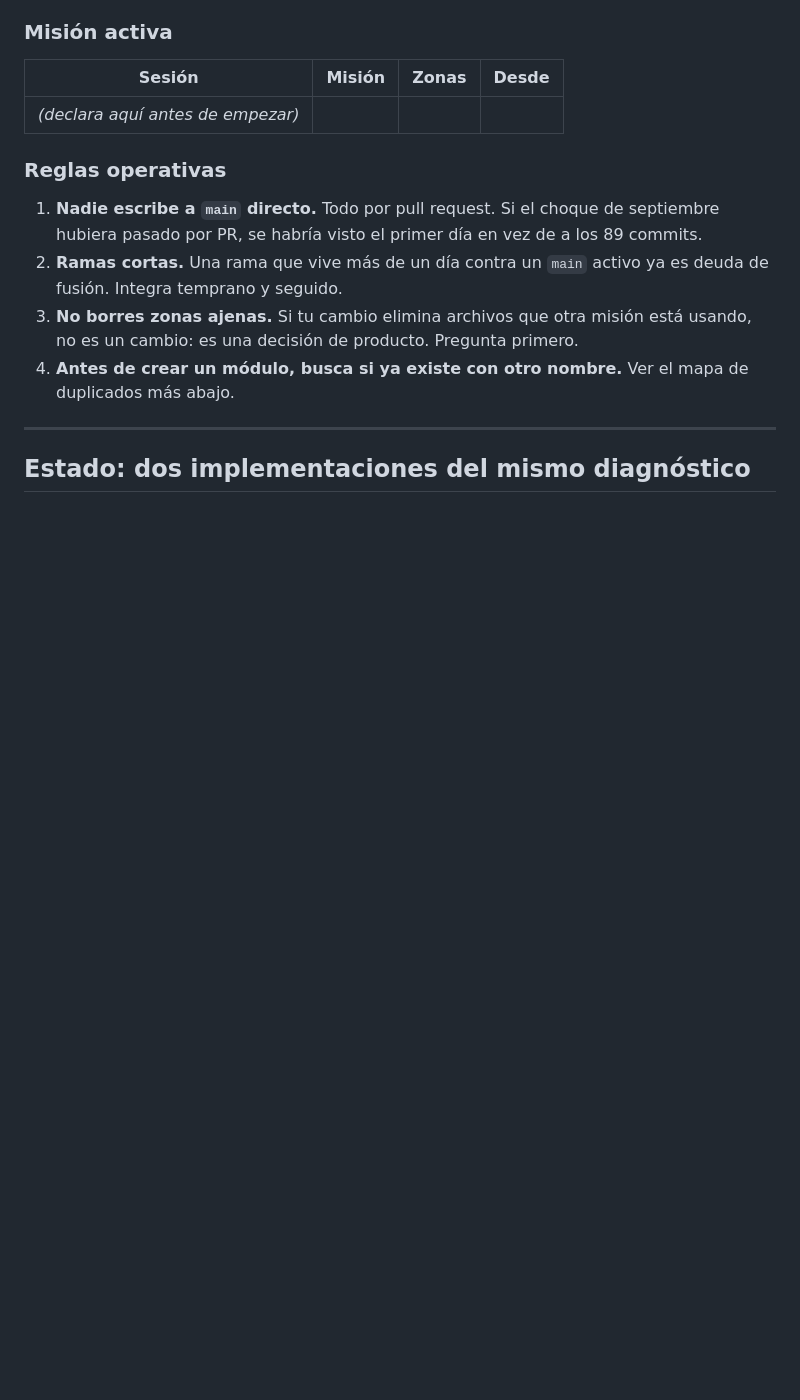
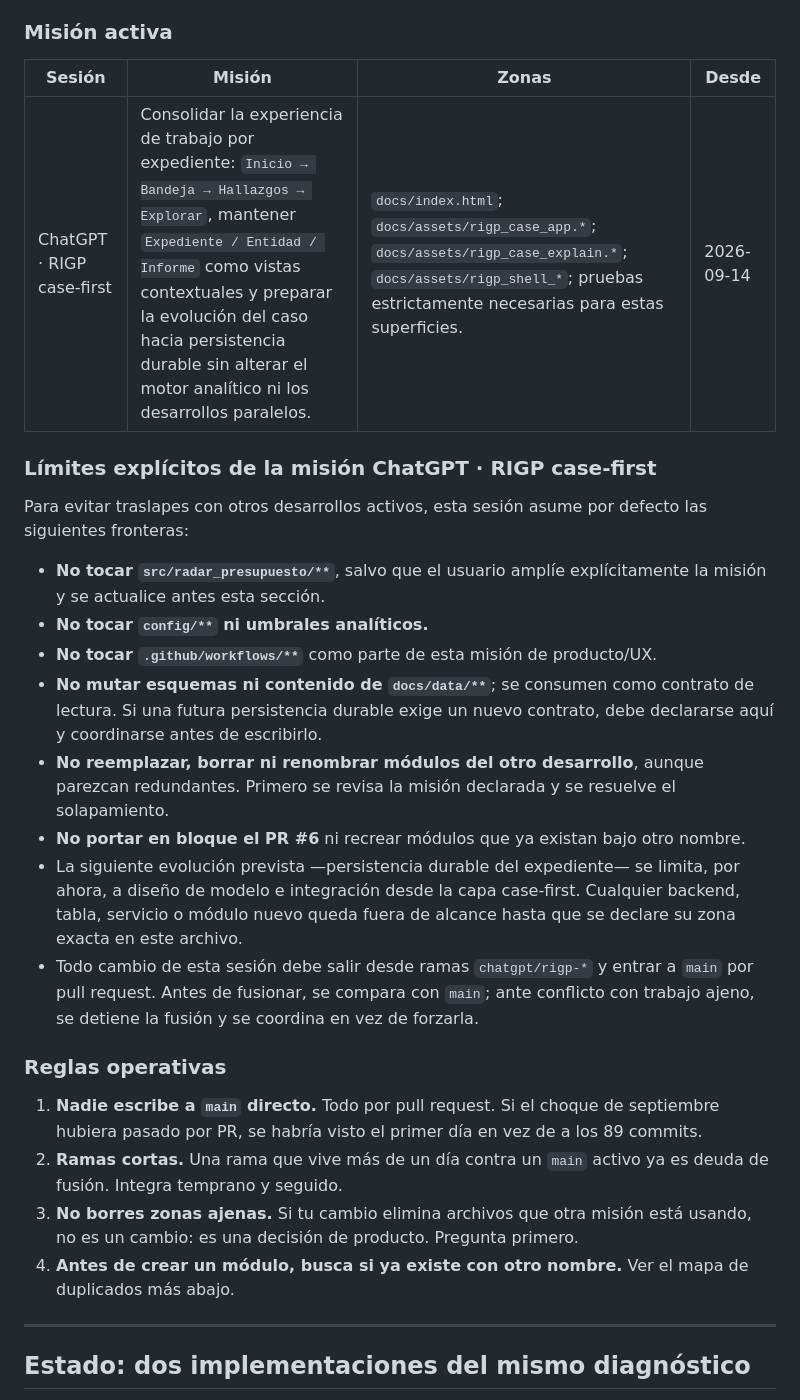
Before and after one commit to smoralesm07-source/Rada_Presupuesto_Abierto, a Markdown page: CLAUDE.md, the part around the change. Rendered like a GitHub page; blank space fills up the shorter version.

Commit message:
docs: declara mision ChatGPT RIGP y limites de trabajo

```diff
--- a/CLAUDE.md
+++ b/CLAUDE.md
@@ -28,7 +28,30 @@ nunca si ambas son «mejora el sistema».
 
 | Sesión | Misión | Zonas | Desde |
 |---|---|---|---|
-| _(declara aquí antes de empezar)_ | | | |
+| ChatGPT · RIGP case-first | Consolidar la experiencia de trabajo por expediente: `Inicio → Bandeja → Hallazgos → Explorar`, mantener `Expediente / Entidad / Informe` como vistas contextuales y preparar la evolución del caso hacia persistencia durable sin alterar el motor analítico ni los desarrollos paralelos. | `docs/index.html`; `docs/assets/rigp_case_app.*`; `docs/assets/rigp_case_explain.*`; `docs/assets/rigp_shell_*`; pruebas estrictamente necesarias para estas superficies. | 2026-09-14 |
+
+### Límites explícitos de la misión ChatGPT · RIGP case-first
+
+Para evitar traslapes con otros desarrollos activos, esta sesión asume por defecto
+las siguientes fronteras:
+
+- **No tocar `src/radar_presupuesto/**`**, salvo que el usuario amplíe explícitamente
+  la misión y se actualice antes esta sección.
+- **No tocar `config/**` ni umbrales analíticos.**
+- **No tocar `.github/workflows/**`** como parte de esta misión de producto/UX.
+- **No mutar esquemas ni contenido de `docs/data/**`**; se consumen como contrato de
+  lectura. Si una futura persistencia durable exige un nuevo contrato, debe
+  declararse aquí y coordinarse antes de escribirlo.
+- **No reemplazar, borrar ni renombrar módulos del otro desarrollo**, aunque parezcan
+  redundantes. Primero se revisa la misión declarada y se resuelve el solapamiento.
+- **No portar en bloque el PR #6** ni recrear módulos que ya existan bajo otro nombre.
+- La siguiente evolución prevista —persistencia durable del expediente— se limita,
+  por ahora, a diseño de modelo e integración desde la capa case-first. Cualquier
+  backend, tabla, servicio o módulo nuevo queda fuera de alcance hasta que se
+  declare su zona exacta en este archivo.
+- Todo cambio de esta sesión debe salir desde ramas `chatgpt/rigp-*` y entrar a
+  `main` por pull request. Antes de fusionar, se compara con `main`; ante conflicto
+  con trabajo ajeno, se detiene la fusión y se coordina en vez de forzarla.
 
 ### Reglas operativas
 
```
